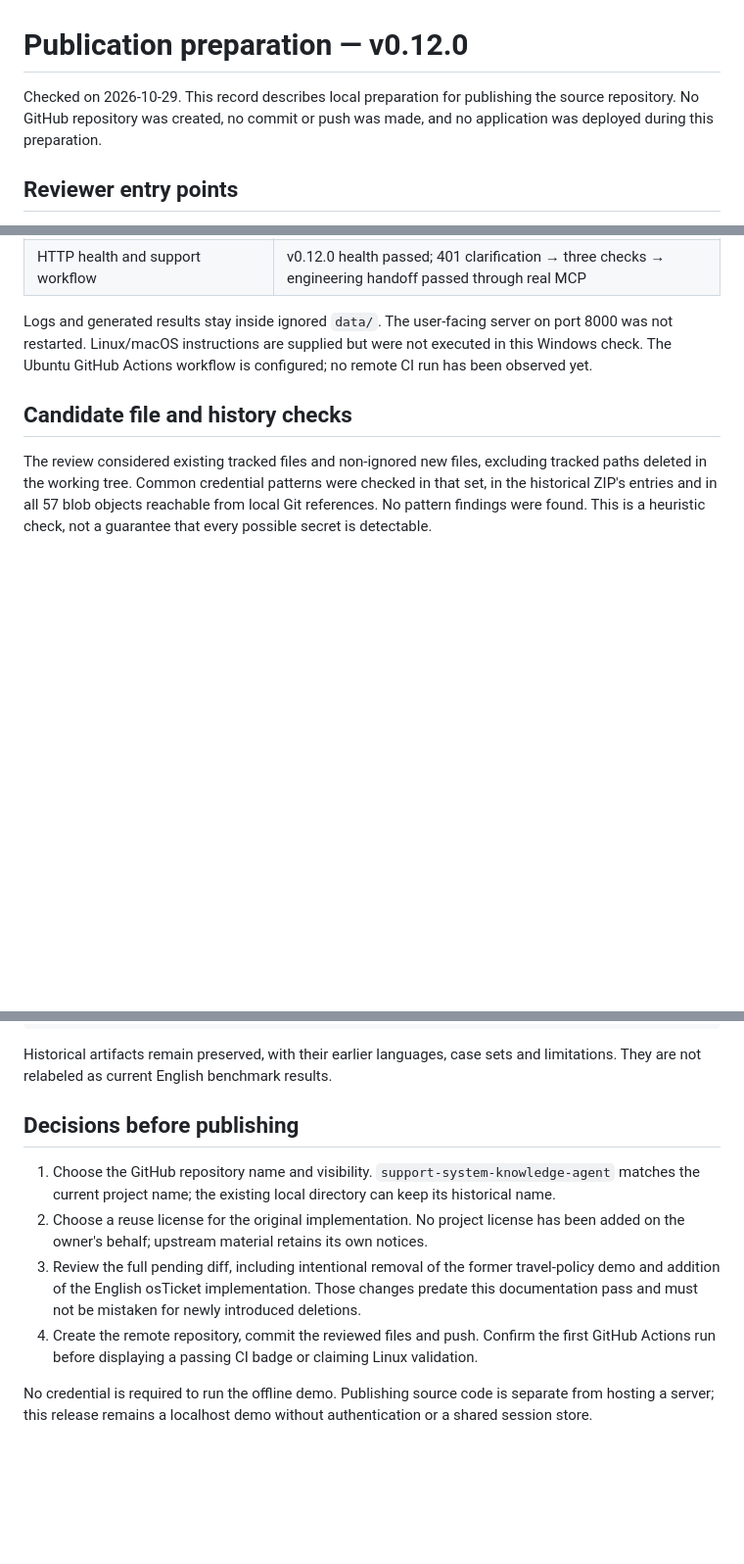
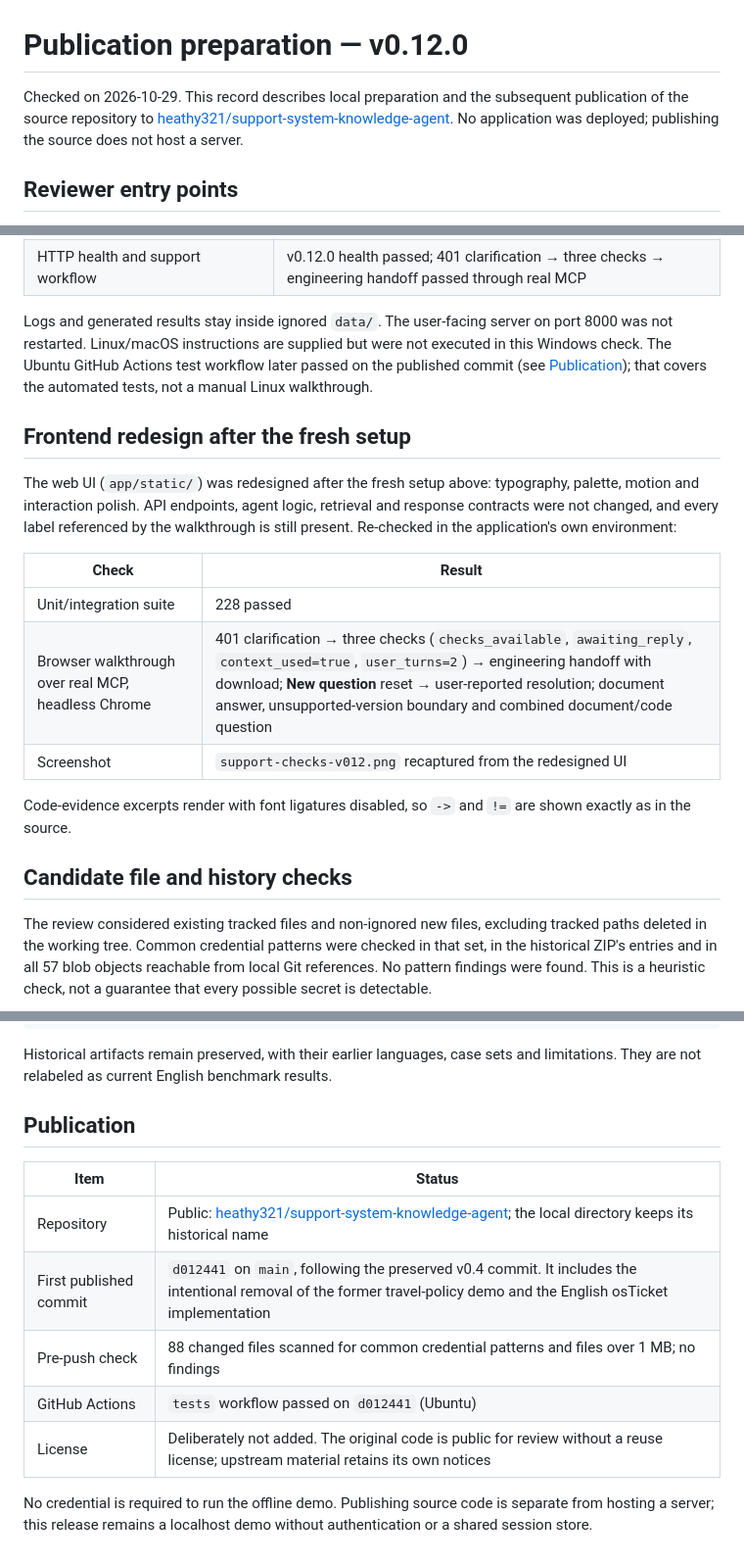
Before and after one commit to heathy321/support-system-knowledge-agent, a Markdown page: docs/publication.md, 3 parts joined by grey strips. Shown at 98% size. GitHub-like rendering; blank space fills up the shorter version.

Commit message:
Update docs and screenshot for the redesigned UI and publication
- Recapture support-checks screenshot from the redesigned UI
- README: CI badge, sidebar footer note, validation rows, license wording
- Publication record: redesign re-checks, published commit and CI result

Co-Authored-By: Claude Opus 5.5 <noreply@anthropic.com>

```diff
--- a/docs/publication.md
+++ b/docs/publication.md
@@ -1,6 +1,6 @@
 # Publication preparation — v0.12.0
 
-Checked on 2026-10-29. This record describes local preparation for publishing the source repository. No GitHub repository was created, no commit or push was made, and no application was deployed during this preparation.
+Checked on 2026-10-29. This record describes local preparation and the subsequent publication of the source repository to [heathy321/support-system-knowledge-agent](https://github.com/heathy321/support-system-knowledge-agent). No application was deployed; publishing the source does not host a server.
 
 ## Reviewer entry points
 
@@ -27,7 +27,19 @@ An independent copy of the candidate source files was created under ignored `dat
 | Start actual Uvicorn server | Passed on an isolated localhost port; test process stopped afterward |
 | HTTP health and support workflow | v0.12.0 health passed; 401 clarification → three checks → engineering handoff passed through real MCP |
 
-Logs and generated results stay inside ignored `data/`. The user-facing server on port 8000 was not restarted. Linux/macOS instructions are supplied but were not executed in this Windows check. The Ubuntu GitHub Actions workflow is configured; no remote CI run has been observed yet.
+Logs and generated results stay inside ignored `data/`. The user-facing server on port 8000 was not restarted. Linux/macOS instructions are supplied but were not executed in this Windows check. The Ubuntu GitHub Actions test workflow later passed on the published commit (see [Publication](#publication)); that covers the automated tests, not a manual Linux walkthrough.
+
+## Frontend redesign after the fresh setup
+
+The web UI (`app/static/`) was redesigned after the fresh setup above: typography, palette, motion and interaction polish. API endpoints, agent logic, retrieval and response contracts were not changed, and every label referenced by the walkthrough is still present. Re-checked in the application's own environment:
+
+| Check | Result |
+|---|---|
+| Unit/integration suite | 228 passed |
+| Browser walkthrough over real MCP, headless Chrome | 401 clarification → three checks (`checks_available`, `awaiting_reply`, `context_used=true`, `user_turns=2`) → engineering handoff with download; **New question** reset → user-reported resolution; document answer, unsupported-version boundary and combined document/code question |
+| Screenshot | `support-checks-v012.png` recaptured from the redesigned UI |
+
+Code-evidence excerpts render with font ligatures disabled, so `->` and `!=` are shown exactly as in the source.
 
 ## Candidate file and history checks
 
@@ -41,11 +53,14 @@ The candidate file set excludes `.venv/`, `data/`, `.env` and server logs. `.env
 
 Historical artifacts remain preserved, with their earlier languages, case sets and limitations. They are not relabeled as current English benchmark results.
 
-## Decisions before publishing
+## Publication
 
-1. Choose the GitHub repository name and visibility. `support-system-knowledge-agent` matches the current project name; the existing local directory can keep its historical name.
-2. Choose a reuse license for the original implementation. No project license has been added on the owner's behalf; upstream material retains its own notices.
-3. Review the full pending diff, including intentional removal of the former travel-policy demo and addition of the English osTicket implementation. Those changes predate this documentation pass and must not be mistaken for newly introduced deletions.
-4. Create the remote repository, commit the reviewed files and push. Confirm the first GitHub Actions run before displaying a passing CI badge or claiming Linux validation.
+| Item | Status |
+|---|---|
+| Repository | Public: [heathy321/support-system-knowledge-agent](https://github.com/heathy321/support-system-knowledge-agent); the local directory keeps its historical name |
+| First published commit | `d012441` on `main`, following the preserved v0.4 commit. It includes the intentional removal of the former travel-policy demo and the English osTicket implementation |
+| Pre-push check | 88 changed files scanned for common credential patterns and files over 1 MB; no findings |
+| GitHub Actions | `tests` workflow passed on `d012441` (Ubuntu) |
+| License | Deliberately not added. The original code is public for review without a reuse license; upstream material retains its own notices |
 
 No credential is required to run the offline demo. Publishing source code is separate from hosting a server; this release remains a localhost demo without authentication or a shared session store.
```
Also changed, not shown: README.md (+6 -3 lines), docs/offline-demo.md (+1 -1 lines), docs/support-checks-v012.png.
